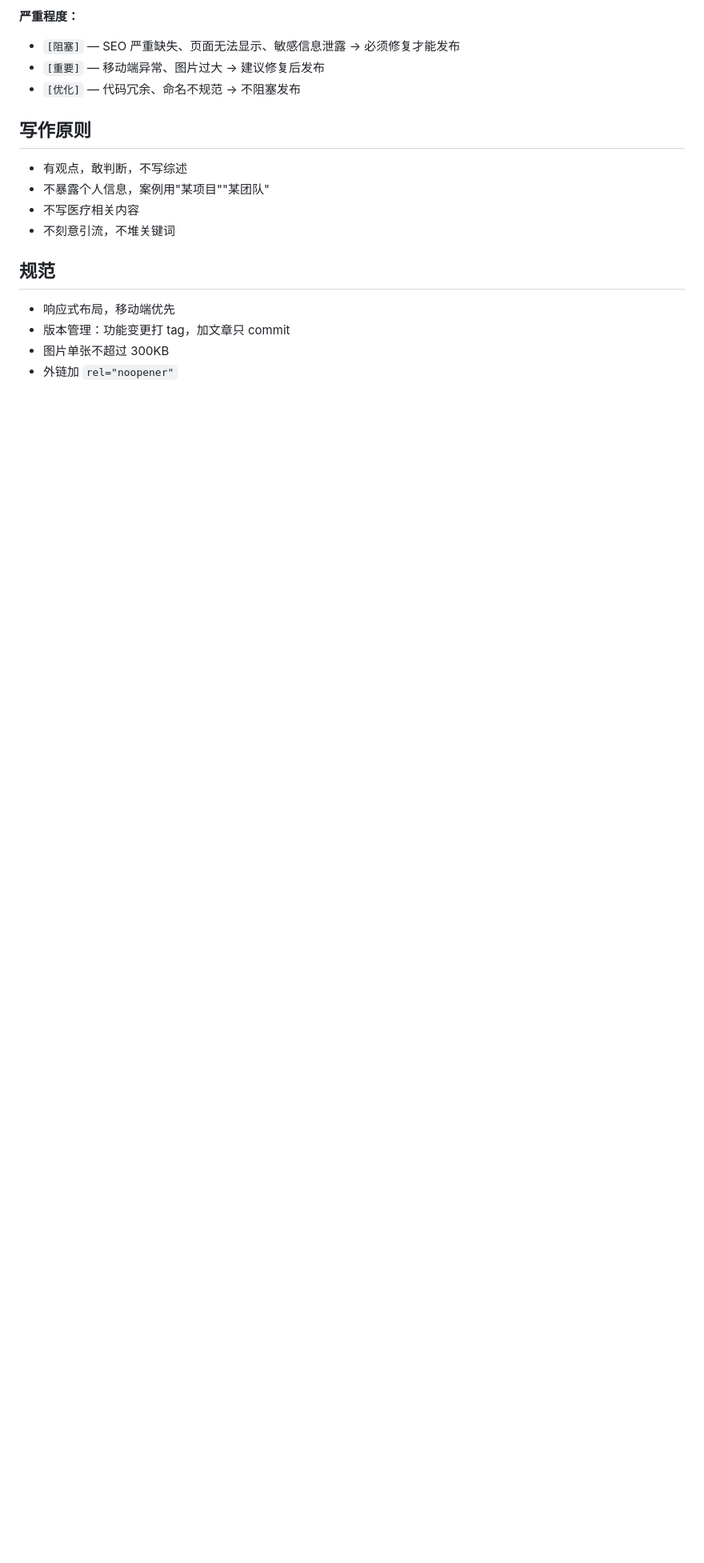
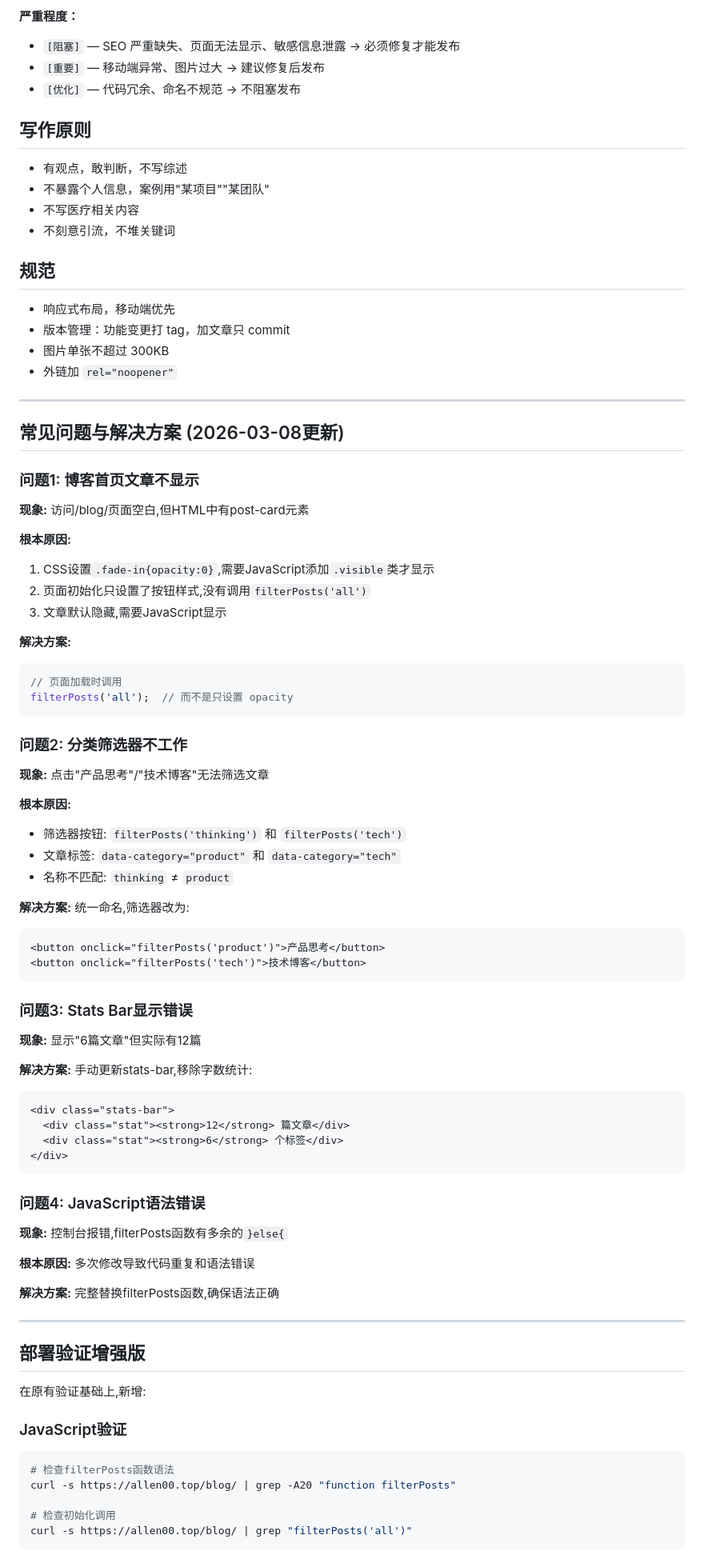
Before and after one commit to Allenyang007/allen-site, a Markdown page: AGENTS.md, the part around one of its changes. Shown at 80% size. Rendered like a GitHub page; blank space fills up the shorter version.

Commit message:
docs: 更新AGENTS.md,新增常见问题与解决方案
新增内容:
- 博客首页文章不显示的根因和解决方案
- 分类筛选器不工作的问题
- Stats Bar显示错误的修复
- JavaScript语法错误的排查
- 部署验证增强版
- 项目管理改进建议

````diff
--- a/AGENTS.md
+++ b/AGENTS.md
@@ -196,3 +196,73 @@ allen-site/
 - 版本管理：功能变更打 tag，加文章只 commit
 - 图片单张不超过 300KB
 - 外链加 `rel="noopener"`
+
+---
+
+## 常见问题与解决方案 (2026-03-08更新)
+
+### 问题1: 博客首页文章不显示
+**现象:** 访问/blog/页面空白,但HTML中有post-card元素
+
+**根本原因:**
+1. CSS设置`.fade-in{opacity:0}`,需要JavaScript添加`.visible`类才显示
+2. 页面初始化只设置了按钮样式,没有调用`filterPosts('all')`
+3. 文章默认隐藏,需要JavaScript显示
+
+**解决方案:**
+```javascript
+// 页面加载时调用
+filterPosts('all');  // 而不是只设置 opacity
+```
+
+### 问题2: 分类筛选器不工作
+**现象:** 点击"产品思考"/"技术博客"无法筛选文章
+
+**根本原因:**
+- 筛选器按钮: `filterPosts('thinking')` 和 `filterPosts('tech')`
+- 文章标签: `data-category="product"` 和 `data-category="tech"`
+- 名称不匹配: `thinking` ≠ `product`
+
+**解决方案:**
+统一命名,筛选器改为:
+```html
+<button onclick="filterPosts('product')">产品思考</button>
+<button onclick="filterPosts('tech')">技术博客</button>
+```
+
+### 问题3: Stats Bar显示错误
+**现象:** 显示"6篇文章"但实际有12篇
+
+**解决方案:**
+手动更新stats-bar,移除字数统计:
+```html
+<div class="stats-bar">
+  <div class="stat"><strong>12</strong> 篇文章</div>
+  <div class="stat"><strong>6</strong> 个标签</div>
+</div>
+```
+
+### 问题4: JavaScript语法错误
+**现象:** 控制台报错,filterPosts函数有多余的`}else{`
+
+**根本原因:**
+多次修改导致代码重复和语法错误
+
+**解决方案:**
+完整替换filterPosts函数,确保语法正确
+
+---
+
+## 部署验证增强版
+
+在原有验证基础上,新增:
+
+### JavaScript验证
+```bash
+# 检查filterPosts函数语法
+curl -s https://allen00.top/blog/ | grep -A20 "function filterPosts"
+
+# 检查初始化调用
+curl -s https://allen00.top/blog/ | grep "filterPosts('all')"
+```
+
````
Also changed, not shown: other parts of AGENTS.md (+36 -0 lines).
